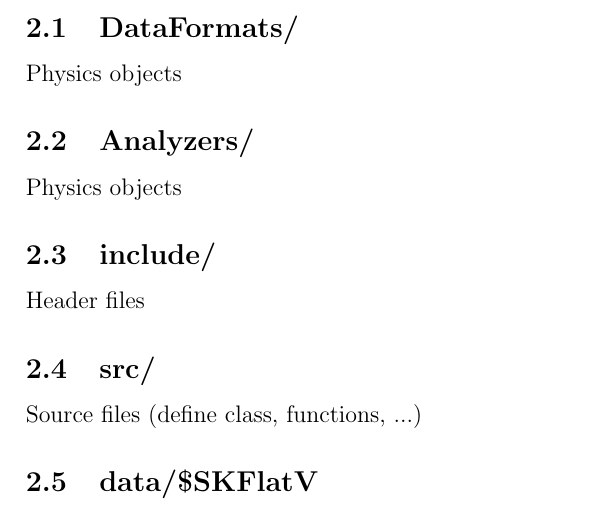
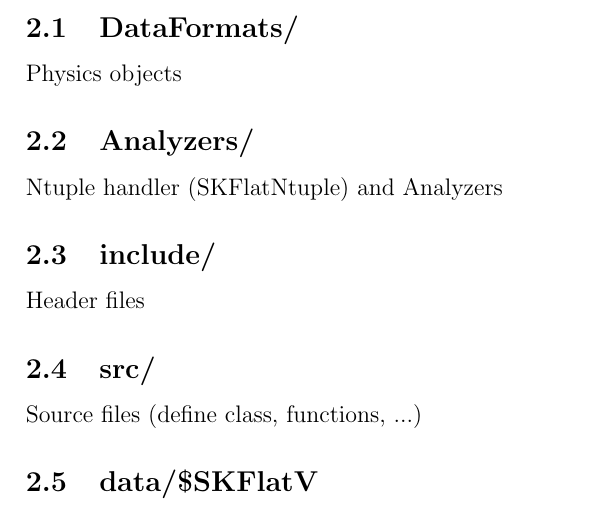
Before and after one commit to jedori0228/SKFlatAnalyzerManual, a LaTeX document (Manual.tex): part of page 5 of 14, cut so that both start at the same text. Compiled offline with pdfLaTeX.

Commit message:
fix typo

```diff
--- a/Manual.tex
+++ b/Manual.tex
@@ -77,7 +77,7 @@ Physics objects
 
 \subsection{Analyzers/}
 
-Physics objects
+Ntuple handler (SKFlatNtuple) and Analyzers
 
 \subsection{include/}
 
```
Also changed, not shown: Manual.pdf.
